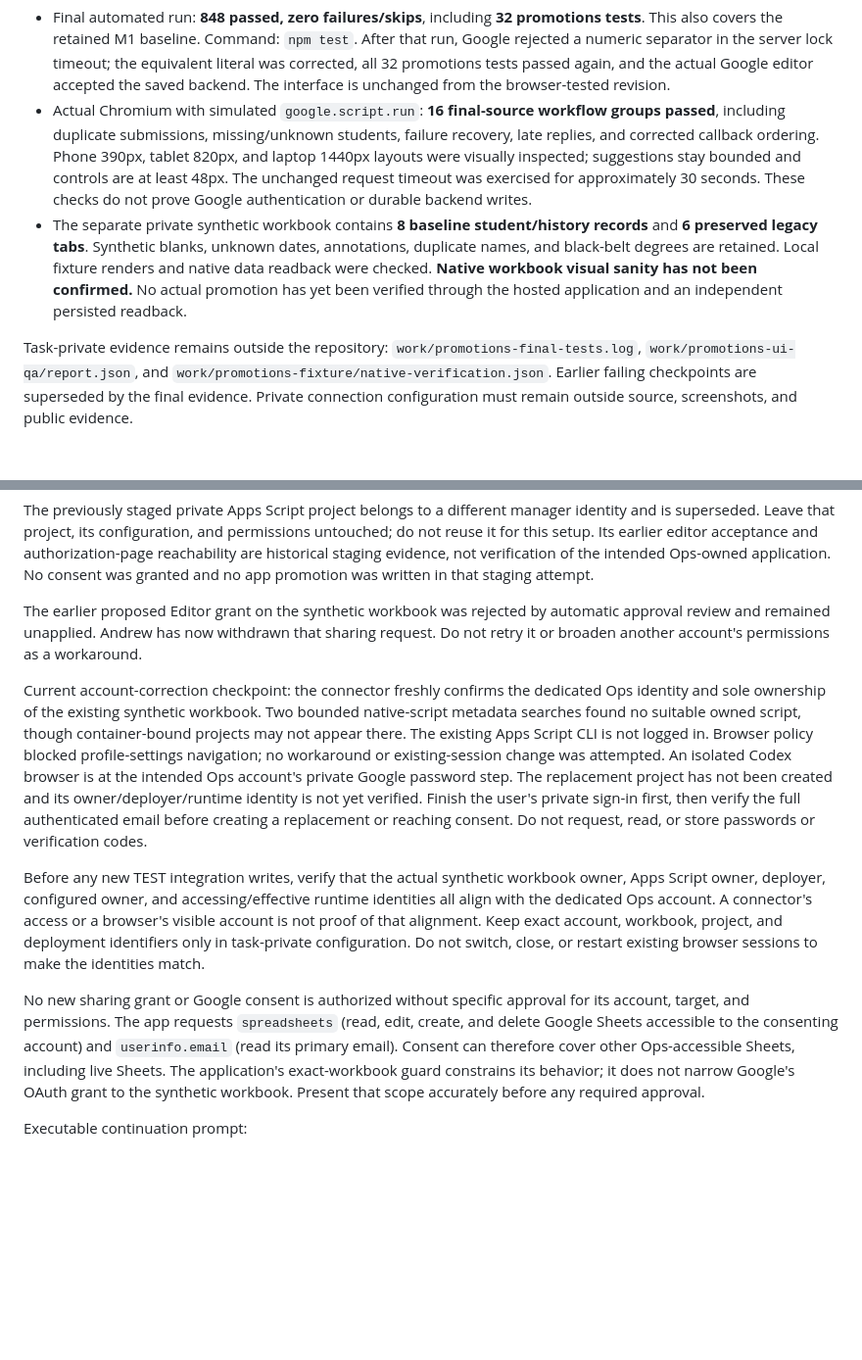
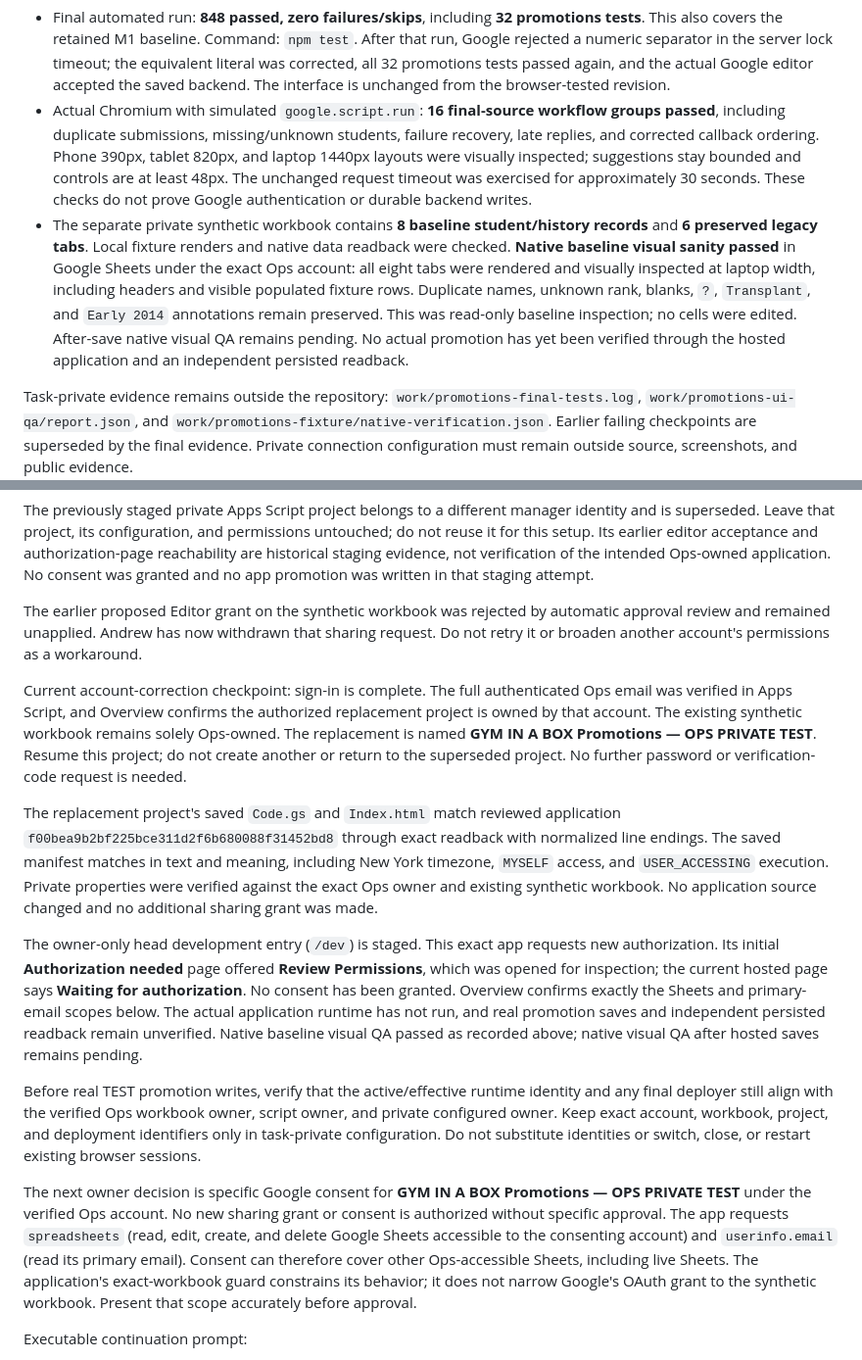
Before and after one commit to goatfury/gib, a Markdown page: docs/promotions-test-handoff.md, 2 parts joined by grey strips. Shown at 98% size. Rendered like a GitHub page; blank space fills up the shorter version.

Commit message:
Document verified Ops TEST setup and consent boundary

```diff
--- a/docs/promotions-test-handoff.md
+++ b/docs/promotions-test-handoff.md
@@ -16,7 +16,7 @@ The manifest specifies Google access `MYSELF` and execution `USER_ACCESSING`. Bo
 
 - Final automated run: **848 passed, zero failures/skips**, including **32 promotions tests**. This also covers the retained M1 baseline. Command: `npm test`. After that run, Google rejected a numeric separator in the server lock timeout; the equivalent literal was corrected, all 32 promotions tests passed again, and the actual Google editor accepted the saved backend. The interface is unchanged from the browser-tested revision.
 - Actual Chromium with simulated `google.script.run`: **16 final-source workflow groups passed**, including duplicate submissions, missing/unknown students, failure recovery, late replies, and corrected callback ordering. Phone 390px, tablet 820px, and laptop 1440px layouts were visually inspected; suggestions stay bounded and controls are at least 48px. The unchanged request timeout was exercised for approximately 30 seconds. These checks do not prove Google authentication or durable backend writes.
-- The separate private synthetic workbook contains **8 baseline student/history records** and **6 preserved legacy tabs**. Synthetic blanks, unknown dates, annotations, duplicate names, and black-belt degrees are retained. Local fixture renders and native data readback were checked. **Native workbook visual sanity has not been confirmed.** No actual promotion has yet been verified through the hosted application and an independent persisted readback.
+- The separate private synthetic workbook contains **8 baseline student/history records** and **6 preserved legacy tabs**. Local fixture renders and native data readback were checked. **Native baseline visual sanity passed** in Google Sheets under the exact Ops account: all eight tabs were rendered and visually inspected at laptop width, including headers and visible populated fixture rows. Duplicate names, unknown rank, blanks, `?`, `Transplant`, and `Early 2014` annotations remain preserved. This was read-only baseline inspection; no cells were edited. After-save native visual QA remains pending. No actual promotion has yet been verified through the hosted application and an independent persisted readback.
 
 Task-private evidence remains outside the repository: `work/promotions-final-tests.log`, `work/promotions-ui-qa/report.json`, and `work/promotions-fixture/native-verification.json`. Earlier failing checkpoints are superseded by the final evidence. Private connection configuration must remain outside source, screenshots, and public evidence.
 
@@ -28,11 +28,15 @@ The previously staged private Apps Script project belongs to a different manager
 
 The earlier proposed Editor grant on the synthetic workbook was rejected by automatic approval review and remained unapplied. Andrew has now withdrawn that sharing request. Do not retry it or broaden another account's permissions as a workaround.
 
-Current account-correction checkpoint: the connector freshly confirms the dedicated Ops identity and sole ownership of the existing synthetic workbook. Two bounded native-script metadata searches found no suitable owned script, though container-bound projects may not appear there. The existing Apps Script CLI is not logged in. Browser policy blocked profile-settings navigation; no workaround or existing-session change was attempted. An isolated Codex browser is at the intended Ops account's private Google password step. The replacement project has not been created and its owner/deployer/runtime identity is not yet verified. Finish the user's private sign-in first, then verify the full authenticated email before creating a replacement or reaching consent. Do not request, read, or store passwords or verification codes.
+Current account-correction checkpoint: sign-in is complete. The full authenticated Ops email was verified in Apps Script, and Overview confirms the authorized replacement project is owned by that account. The existing synthetic workbook remains solely Ops-owned. The replacement is named **GYM IN A BOX Promotions — OPS PRIVATE TEST**. Resume this project; do not create another or return to the superseded project. No further password or verification-code request is needed.
 
-Before any new TEST integration writes, verify that the actual synthetic workbook owner, Apps Script owner, deployer, configured owner, and accessing/effective runtime identities all align with the dedicated Ops account. A connector's access or a browser's visible account is not proof of that alignment. Keep exact account, workbook, project, and deployment identifiers only in task-private configuration. Do not switch, close, or restart existing browser sessions to make the identities match.
+The replacement project's saved `Code.gs` and `Index.html` match reviewed application `f00bea9b2bf225bce311d2f6b680088f31452bd8` through exact readback with normalized line endings. The saved manifest matches in text and meaning, including New York timezone, `MYSELF` access, and `USER_ACCESSING` execution. Private properties were verified against the exact Ops owner and existing synthetic workbook. No application source changed and no additional sharing grant was made.
 
-No new sharing grant or Google consent is authorized without specific approval for its account, target, and permissions. The app requests `spreadsheets` (read, edit, create, and delete Google Sheets accessible to the consenting account) and `userinfo.email` (read its primary email). Consent can therefore cover other Ops-accessible Sheets, including live Sheets. The application's exact-workbook guard constrains its behavior; it does not narrow Google's OAuth grant to the synthetic workbook. Present that scope accurately before any required approval.
+The owner-only head development entry (`/dev`) is staged. This exact app requests new authorization. Its initial **Authorization needed** page offered **Review Permissions**, which was opened for inspection; the current hosted page says **Waiting for authorization**. No consent has been granted. Overview confirms exactly the Sheets and primary-email scopes below. The actual application runtime has not run, and real promotion saves and independent persisted readback remain unverified. Native baseline visual QA passed as recorded above; native visual QA after hosted saves remains pending.
+
+Before real TEST promotion writes, verify that the active/effective runtime identity and any final deployer still align with the verified Ops workbook owner, script owner, and private configured owner. Keep exact account, workbook, project, and deployment identifiers only in task-private configuration. Do not substitute identities or switch, close, or restart existing browser sessions.
+
+The next owner decision is specific Google consent for **GYM IN A BOX Promotions — OPS PRIVATE TEST** under the verified Ops account. No new sharing grant or consent is authorized without specific approval. The app requests `spreadsheets` (read, edit, create, and delete Google Sheets accessible to the consenting account) and `userinfo.email` (read its primary email). Consent can therefore cover other Ops-accessible Sheets, including live Sheets. The application's exact-workbook guard constrains its behavior; it does not narrow Google's OAuth grant to the synthetic workbook. Present that scope accurately before approval.
 
 Executable continuation prompt:
 
```
Also changed, not shown: other parts of docs/promotions-test-handoff.md (+1 -1 lines).
